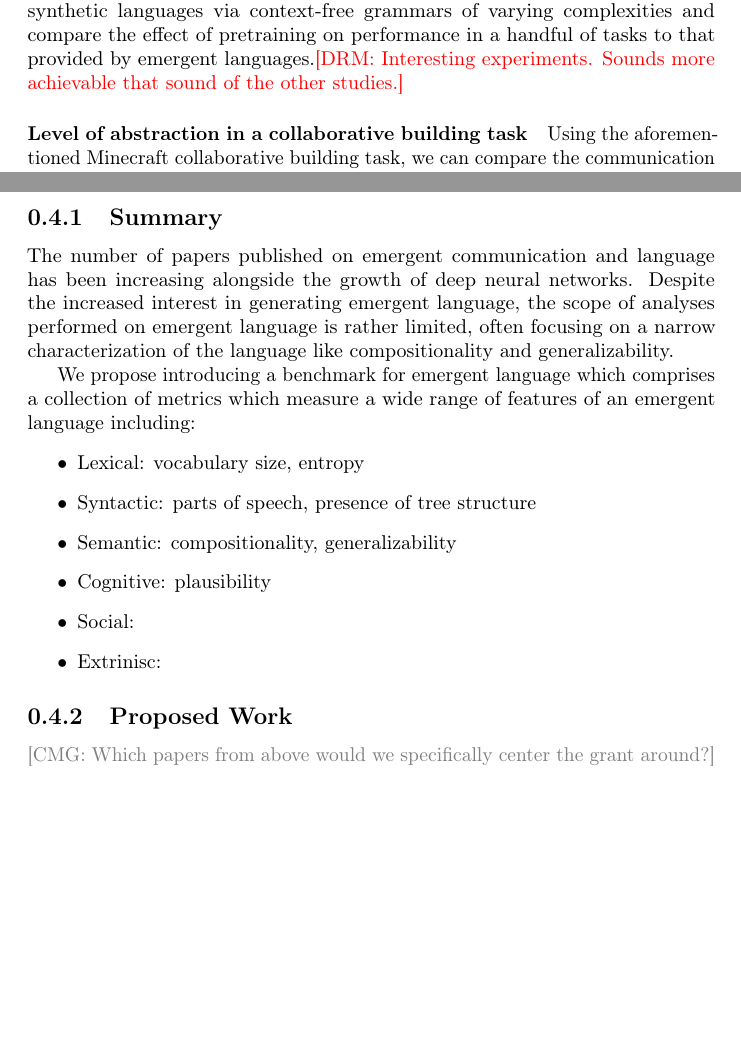
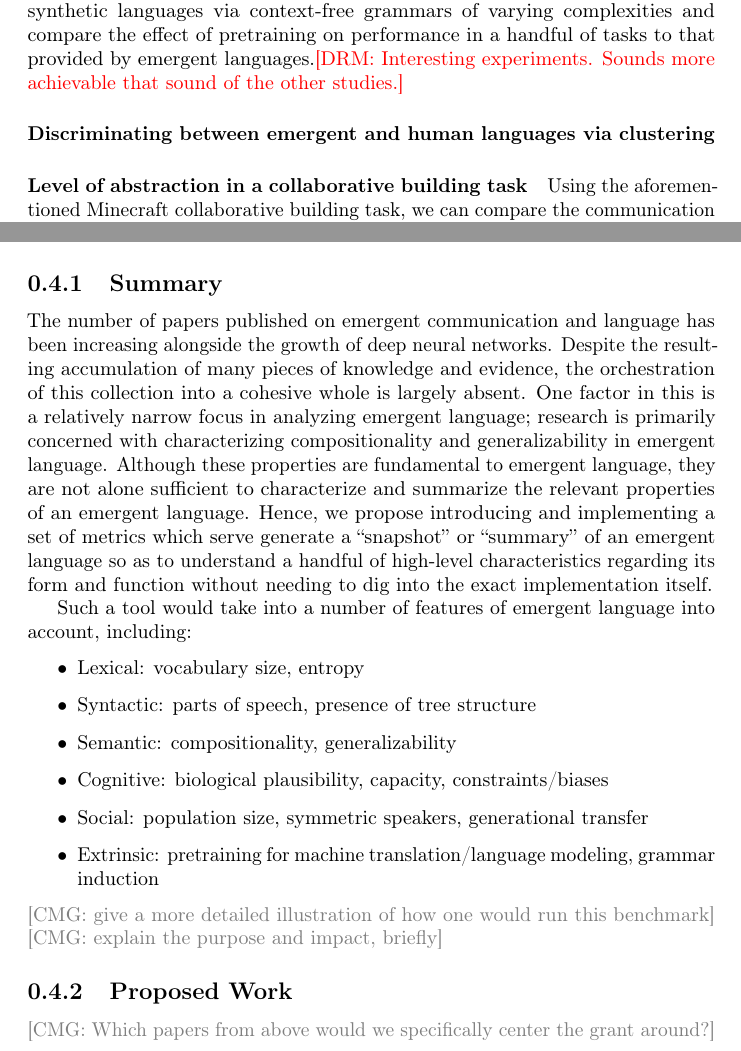
Before and after one commit to brendon-boldt/phd-thesis, a LaTeX thesis (main.tex, which reads planning.tex): two parts of pages 6 and 8 of 18, joined at a grey line, cut so that both start at the same text, the shorter picture padded with empty space. Compiled offline with pdfLaTeX.

Commit message:
Augment summary

```diff
--- a/planning.tex
+++ b/planning.tex
@@ -90,6 +90,8 @@ An optimistic explanation is that the true \emph{emergence} of the language conf
 While this is difficult to test directly, we can compare it against a more pessimistic hypothesis that the difference can be explained by surface-level syntactic patterns alone.
 Thus, we can generate synthetic languages via context-free grammars of varying complexities and compare the effect of pretraining on performance in a handful of tasks to that provided by emergent languages.\drm{Interesting experiments. Sounds more achievable that sound of the other studies.}
 
+\paragraph{Discriminating between emergent and human languages via clustering}
+
 \paragraph{Level of abstraction in a collaborative building task}
 Using the aforementioned Minecraft collaborative building task, we can compare the communication strategies of emergent language with natural language.
 Namely, we can introduce and apply a metric for the \emph{level of abstraction} that each language applies to.
@@ -125,17 +127,22 @@ Analyzing the form and function of emergent language
 
 \subsection{Summary}
 The number of papers published on emergent communication and language has been increasing alongside the growth of deep neural networks.
-Despite the increased interest in generating emergent language, the scope of analyses performed on emergent language is rather limited, often focusing on a narrow characterization of the language like compositionality and generalizability.
+Despite the resulting accumulation of many pieces of knowledge and evidence, the orchestration of this collection into a cohesive whole is largely absent.
+One factor in this is a relatively narrow focus in analyzing emergent language; research is primarily concerned with characterizing compositionality and generalizability in emergent language.
+Although these properties are fundamental to emergent language, they are not alone sufficient to characterize and summarize the relevant properties of an emergent language.
+Hence, we propose introducing and implementing a set of metrics which serve generate a ``snapshot'' or ``summary'' of an emergent language so as to understand a handful of high-level characteristics regarding its form and function without needing to dig into the exact implementation itself.
 
-We propose introducing a benchmark for emergent language which comprises a collection of metrics which measure a wide range of features of an emergent language including:
+Such a tool would take into a number of features of emergent language into account, including:
 \begin{itemize}
     \item Lexical: vocabulary size, entropy
     \item Syntactic: parts of speech, presence of tree structure
     \item Semantic: compositionality, generalizability
-    \item Cognitive: plausibility
-    \item Social:
-    \item Extrinisc:
+    \item Cognitive: biological plausibility, capacity, constraints/biases
+    \item Social: population size, symmetric speakers, generational transfer
+    \item Extrinsic: pretraining for machine translation/language modeling, grammar induction
 \end{itemize}
+\cmg{give a more detailed illustration of how one would run this benchmark}
+\cmg{explain the purpose and impact, briefly}
 
 \subsection{Proposed Work}
 
```
